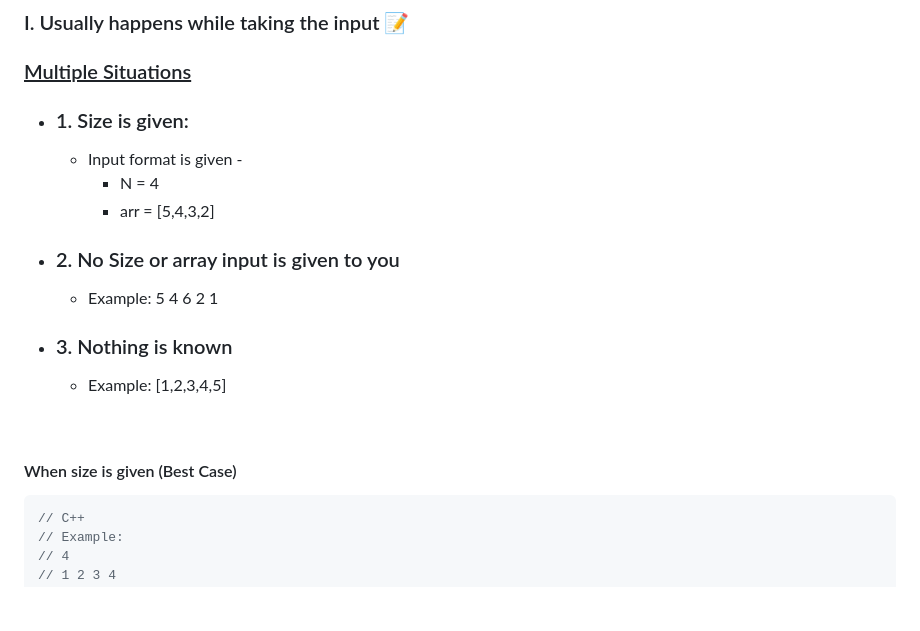
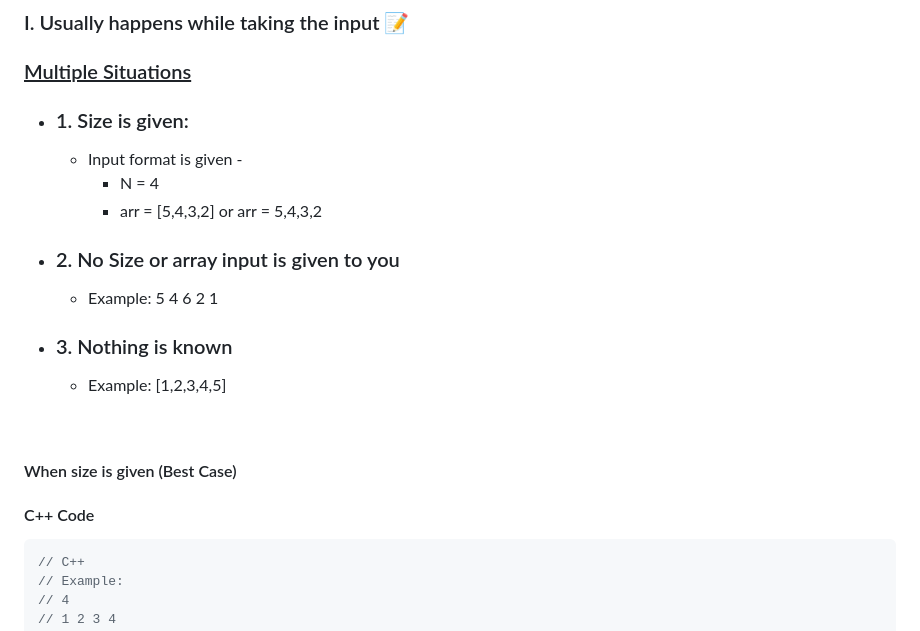
Before and after one commit to souraOP/tcs-free-nqt-2025-coding-questions-, a Markdown page: README.md, the part around one of its changes. GitHub-like rendering; blank space fills up the shorter version.

````diff
--- a/README.md
+++ b/README.md
@@ -12,7 +12,7 @@ repo consists of most asked tcs nqt coding questions that might come on 2025 fre
 - ### 1. Size is given:
   - Input format is given -
     - N = 4
-    - arr = [5,4,3,2]
+    - arr = [5,4,3,2] or arr = 5,4,3,2
 
 - ### 2. No Size or array input is given to you
   - Example: 5 4 6 2 1
@@ -22,6 +22,8 @@ repo consists of most asked tcs nqt coding questions that might come on 2025 fre
 
 <br>
 <h4 style="text-align: center;">When size is given (Best Case)</h4>
+
+#### C++ Code
 
 ```cpp
 // C++
````
Also changed, not shown: other parts of README.md (+117 -0 lines).
